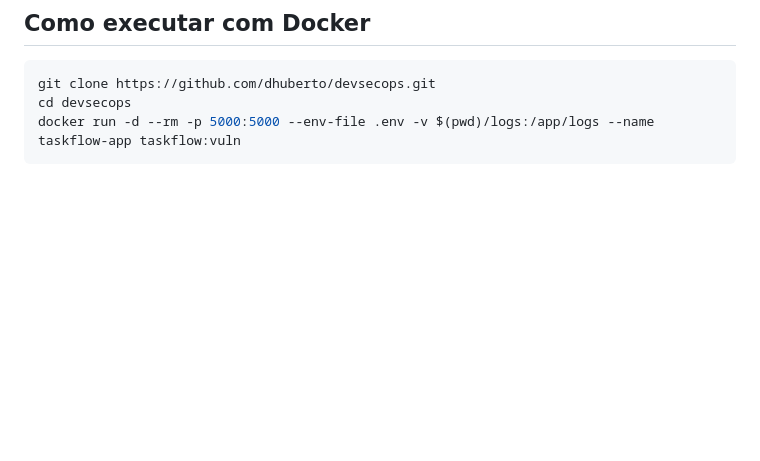
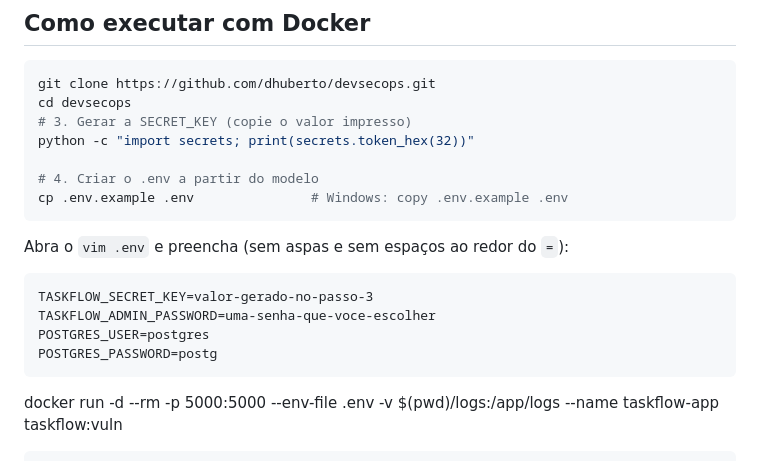
Before and after one commit to dhuberto/devsecops, a Markdown page: README.md, the part around the change. Rendered like a GitHub page; blank space fills up the shorter version.

````diff
--- a/README.md
+++ b/README.md
@@ -64,6 +64,21 @@ em `TASKFLOW_ADMIN_PASSWORD`.
 ```bash
 git clone https://github.com/dhuberto/devsecops.git
 cd devsecops
+# 3. Gerar a SECRET_KEY (copie o valor impresso)
+python -c "import secrets; print(secrets.token_hex(32))"
+
+# 4. Criar o .env a partir do modelo
+cp .env.example .env               # Windows: copy .env.example .env
+```
+
+Abra o `vim .env` e preencha (sem aspas e sem espaços ao redor do `=`):
+
+```text
+TASKFLOW_SECRET_KEY=valor-gerado-no-passo-3
+TASKFLOW_ADMIN_PASSWORD=uma-senha-que-voce-escolher
+POSTGRES_USER=postgres
+POSTGRES_PASSWORD=postg
+```
 docker run -d --rm -p 5000:5000 --env-file .env -v $(pwd)/logs:/app/logs --name taskflow-app taskflow:vuln
 ```
 
````
